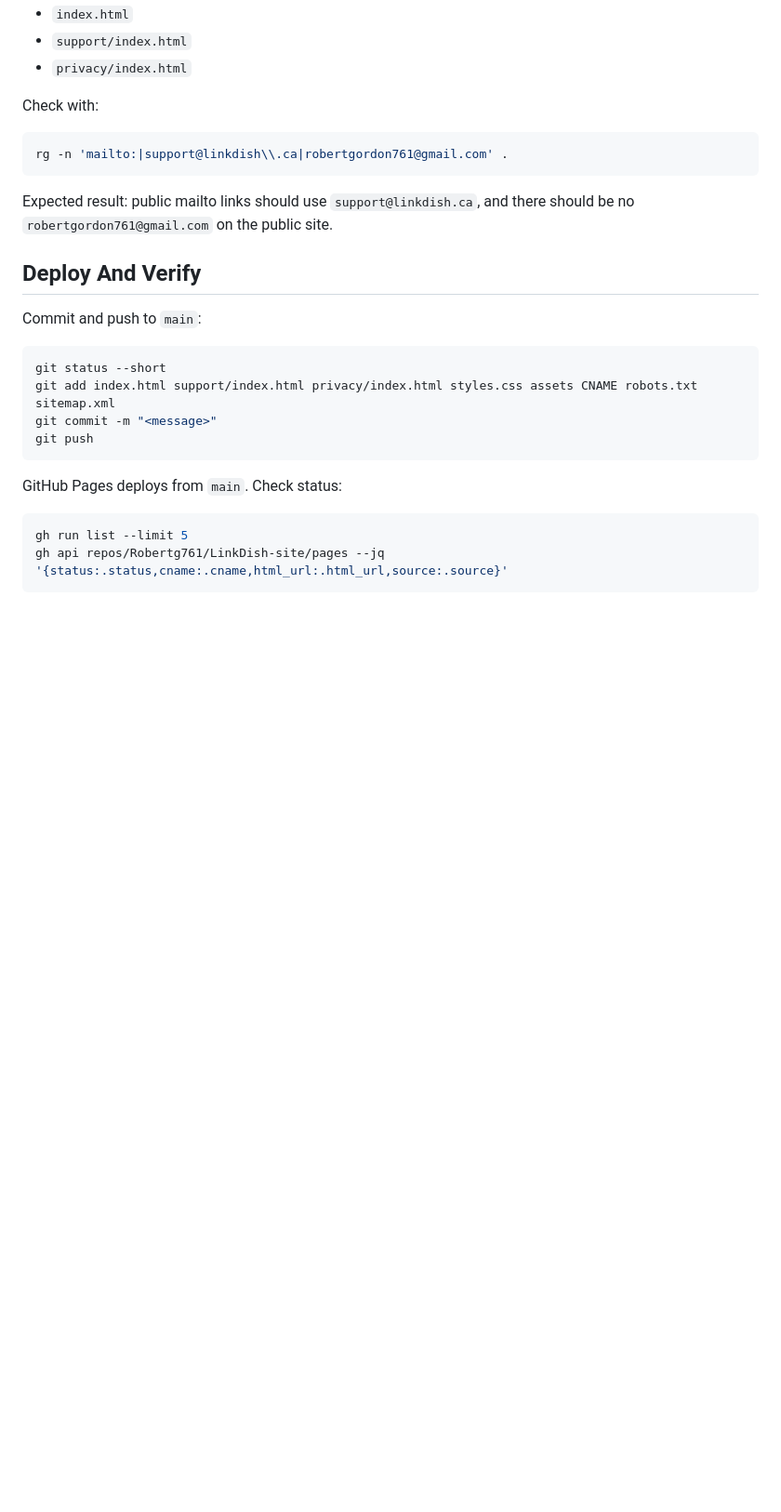
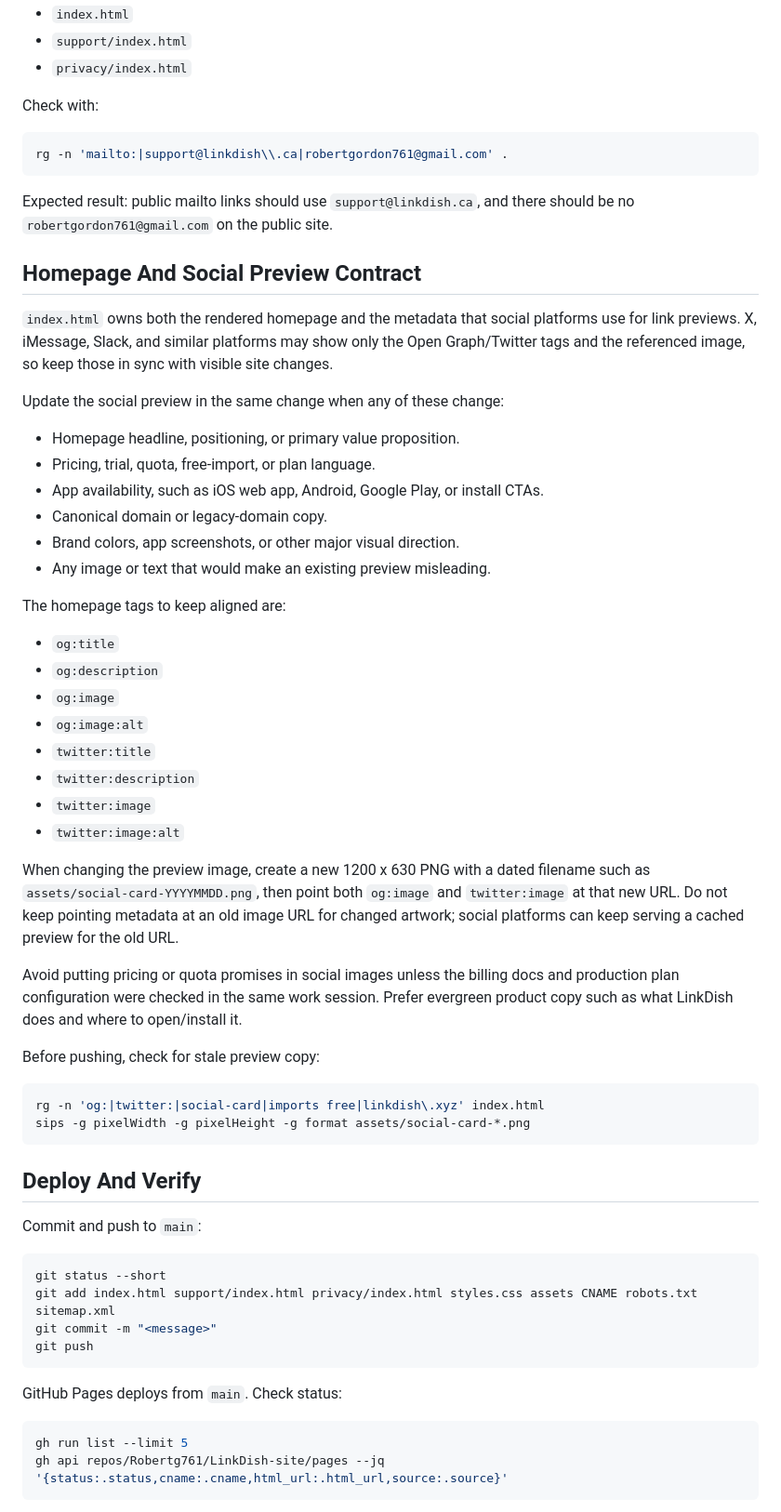
Before and after one commit to Robertg761/LinkDish-site, a Markdown page: README.md, the part around one of its changes. Shown at 93% size. Rendered like a GitHub page; blank space fills up the shorter version.

Commit message:
Document social preview checks

````diff
--- a/README.md
+++ b/README.md
@@ -99,6 +99,49 @@ rg -n 'mailto:|support@linkdish\\.ca|robertgordon761@gmail.com' .
 Expected result: public mailto links should use `support@linkdish.ca`, and
 there should be no `robertgordon761@gmail.com` on the public site.
 
+## Homepage And Social Preview Contract
+
+`index.html` owns both the rendered homepage and the metadata that social
+platforms use for link previews. X, iMessage, Slack, and similar platforms may
+show only the Open Graph/Twitter tags and the referenced image, so keep those in
+sync with visible site changes.
+
+Update the social preview in the same change when any of these change:
+
+- Homepage headline, positioning, or primary value proposition.
+- Pricing, trial, quota, free-import, or plan language.
+- App availability, such as iOS web app, Android, Google Play, or install CTAs.
+- Canonical domain or legacy-domain copy.
+- Brand colors, app screenshots, or other major visual direction.
+- Any image or text that would make an existing preview misleading.
+
+The homepage tags to keep aligned are:
+
+- `og:title`
+- `og:description`
+- `og:image`
+- `og:image:alt`
+- `twitter:title`
+- `twitter:description`
+- `twitter:image`
+- `twitter:image:alt`
+
+When changing the preview image, create a new 1200 x 630 PNG with a dated
+filename such as `assets/social-card-YYYYMMDD.png`, then point both `og:image`
+and `twitter:image` at that new URL. Do not keep pointing metadata at an old image URL for changed artwork;
+social platforms can keep serving a cached preview for the old URL.
+
+Avoid putting pricing or quota promises in social images unless the billing docs
+and production plan configuration were checked in the same work session. Prefer
+evergreen product copy such as what LinkDish does and where to open/install it.
+
+Before pushing, check for stale preview copy:
+
+```bash
+rg -n 'og:|twitter:|social-card|imports free|linkdish\.xyz' index.html
+sips -g pixelWidth -g pixelHeight -g format assets/social-card-*.png
+```
+
 ## Deploy And Verify
 
 Commit and push to `main`:
````
Also changed, not shown: other parts of README.md (+12 -1 lines).
